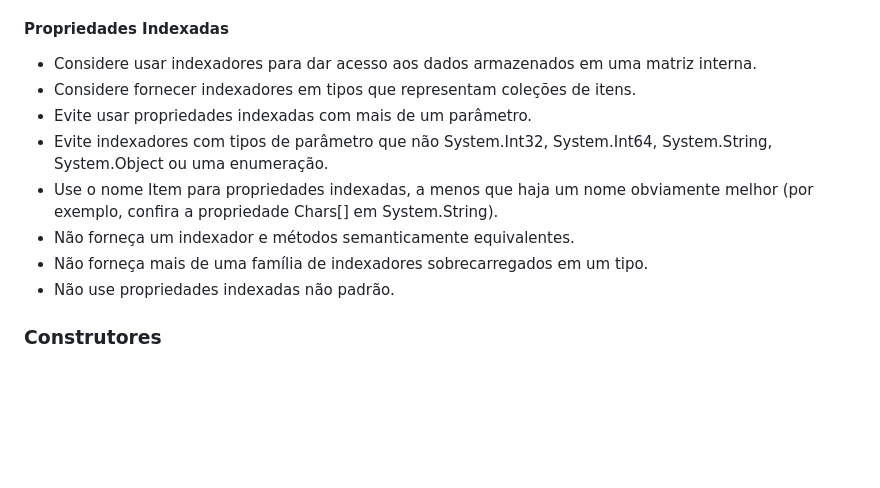
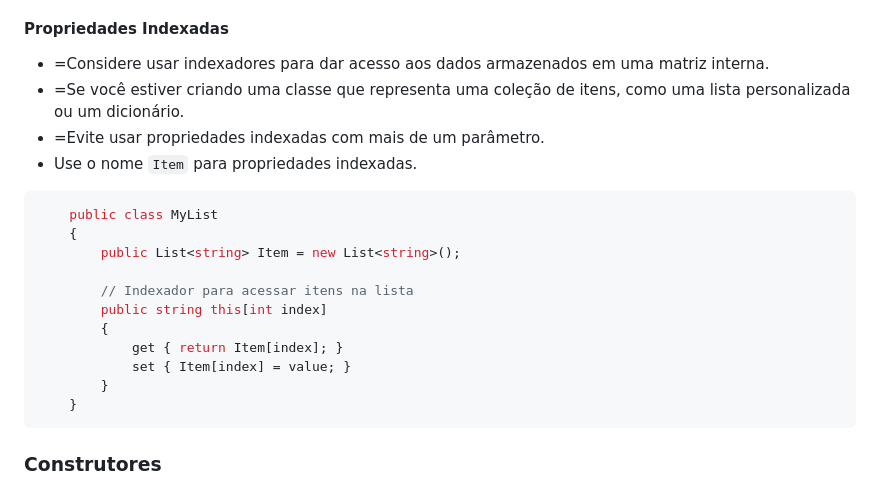
Before and after one commit to franciscodelgaudio/CEASB_StyleGuide, a Markdown page: README.md, the part around the change. Rendered like a GitHub page; blank space fills up the shorter version.

````diff
--- a/README.md
+++ b/README.md
@@ -277,14 +277,23 @@ Exemplo:
 
 #### Propriedades Indexadas
 
-*   Considere usar indexadores para dar acesso aos dados armazenados em uma matriz interna.
-*   Considere fornecer indexadores em tipos que representam coleções de itens.
-*   Evite usar propriedades indexadas com mais de um parâmetro.
-*   Evite indexadores com tipos de parâmetro que não System.Int32, System.Int64, System.String, System.Object ou uma enumeração.
-*   Use o nome Item para propriedades indexadas, a menos que haja um nome obviamente melhor (por exemplo, confira a propriedade Chars[] em System.String).
-*   Não forneça um indexador e métodos semanticamente equivalentes.
-*   Não forneça mais de uma família de indexadores sobrecarregados em um tipo.
-*   Não use propriedades indexadas não padrão.
+*   =Considere usar indexadores para dar acesso aos dados armazenados em uma matriz interna.
+*   =Se você estiver criando uma classe que representa uma coleção de itens, como uma lista personalizada ou um dicionário.
+*   =Evite usar propriedades indexadas com mais de um parâmetro.
+*   Use o nome `Item` para propriedades indexadas.
+```c#
+    public class MyList
+    {
+        public List<string> Item = new List<string>();
+
+        // Indexador para acessar itens na lista
+        public string this[int index]
+        {
+            get { return Item[index]; }
+            set { Item[index] = value; }
+        }
+    }
+```
 
 ### Construtores
 
````
